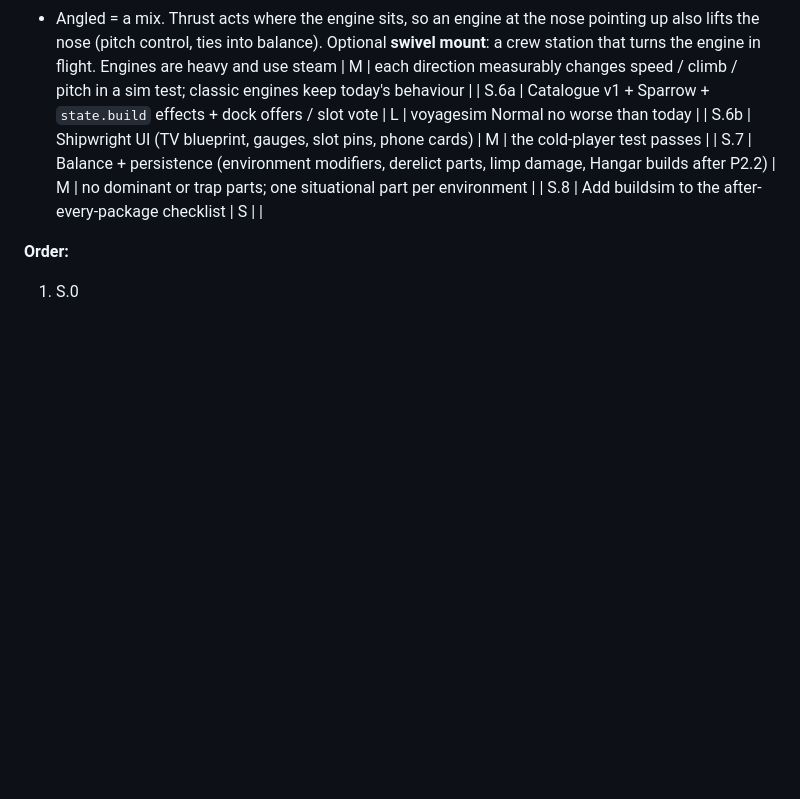
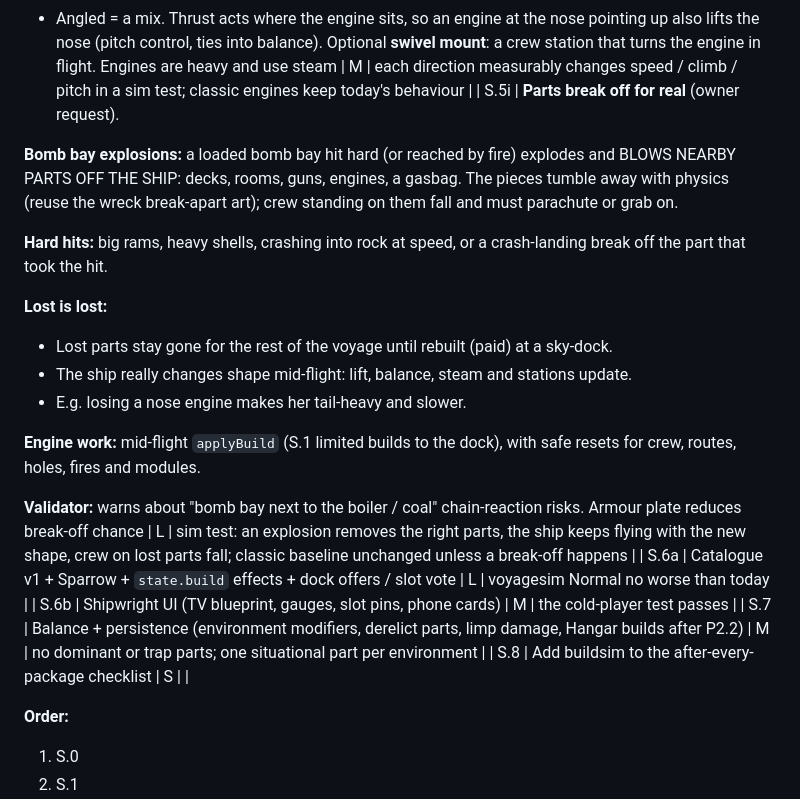
Before and after one commit to NUTELLA-DAD/QR-PHONE-GAME, a Markdown page: SHIP_BUILDING.md, the part around the change. Drawn GitHub-style; blank space fills up the shorter version.

Commit message:
Plan: S.5i parts break off permanently (bomb bay explosions, hard hits, crashes)
Co-Authored-By: Claude Opus 5.5 <noreply@anthropic.com>

```diff
--- a/SHIP_BUILDING.md
+++ b/SHIP_BUILDING.md
@@ -257,6 +257,20 @@ Art, collision and the validator follow the choice | M | toggle works on the dev
 - Down = dive.
 - Angled = a mix.
 Thrust acts where the engine sits, so an engine at the nose pointing up also lifts the nose (pitch control, ties into balance). Optional **swivel mount**: a crew station that turns the engine in flight. Engines are heavy and use steam | M | each direction measurably changes speed / climb / pitch in a sim test; classic engines keep today's behaviour |
+| S.5i | **Parts break off for real** (owner request).
+
+**Bomb bay explosions:** a loaded bomb bay hit hard (or reached by fire) explodes and BLOWS NEARBY PARTS OFF THE SHIP: decks, rooms, guns, engines, a gasbag. The pieces tumble away with physics (reuse the wreck break-apart art); crew standing on them fall and must parachute or grab on.
+
+**Hard hits:** big rams, heavy shells, crashing into rock at speed, or a crash-landing break off the part that took the hit.
+
+**Lost is lost:**
+- Lost parts stay gone for the rest of the voyage until rebuilt (paid) at a sky-dock.
+- The ship really changes shape mid-flight: lift, balance, steam and stations update.
+- E.g. losing a nose engine makes her tail-heavy and slower.
+
+**Engine work:** mid-flight `applyBuild` (S.1 limited builds to the dock), with safe resets for crew, routes, holes, fires and modules.
+
+**Validator:** warns about "bomb bay next to the boiler / coal" chain-reaction risks. Armour plate reduces break-off chance | L | sim test: an explosion removes the right parts, the ship keeps flying with the new shape, crew on lost parts fall; classic baseline unchanged unless a break-off happens |
 | S.6a | Catalogue v1 + Sparrow + `state.build` effects + dock offers / slot vote | L | voyagesim Normal no worse than today |
 | S.6b | Shipwright UI (TV blueprint, gauges, slot pins, phone cards) | M | the cold-player test passes |
 | S.7 | Balance + persistence (environment modifiers, derelict parts, limp damage, Hangar builds after P2.2) | M | no dominant or trap parts; one situational part per environment |
```
